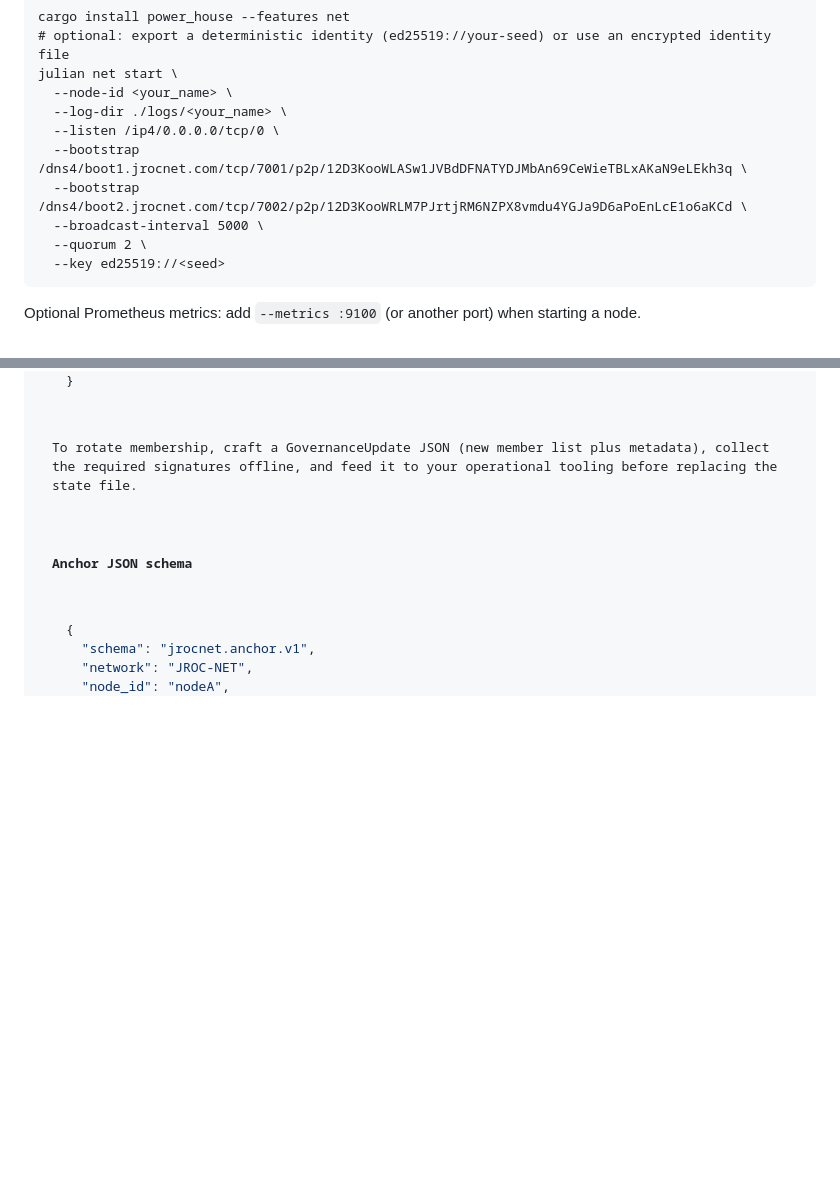
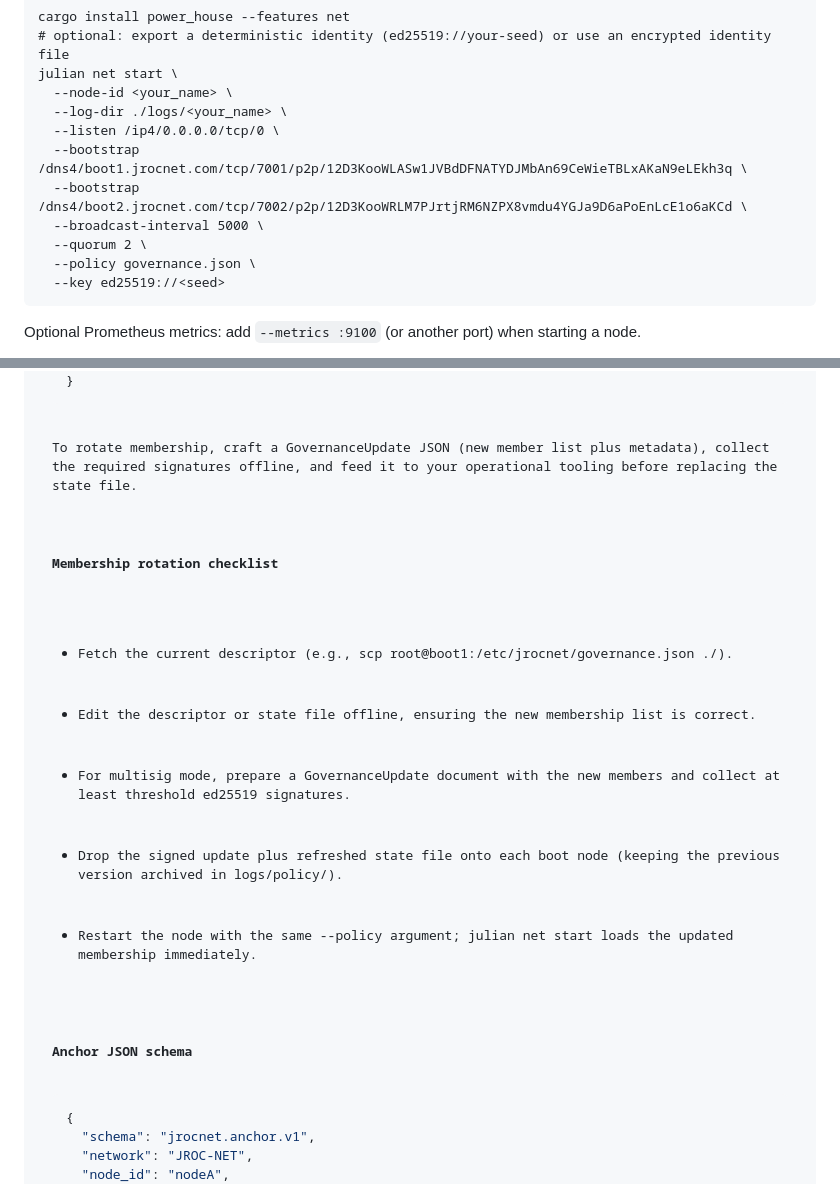
Before and after one commit to JROChub/power_house, a Markdown page: README.md, 2 parts joined by grey strips. Rendered like a GitHub page; blank space fills up the shorter version.

Commit message:
Document governance policy descriptors

````diff
--- a/README.md
+++ b/README.md
@@ -28,6 +28,7 @@ julian net start \
   --bootstrap /dns4/boot2.jrocnet.com/tcp/7002/p2p/12D3KooWRLM7PJrtjRM6NZPX8vmdu4YGJa9D6aPoEnLcE1o6aKCd \
   --broadcast-interval 5000 \
   --quorum 2 \
+  --policy governance.json \
   --key ed25519://&lt;seed&gt;
 </pre>
 
@@ -232,6 +233,15 @@ Run `scripts/smoke_net.sh` to exercise the two-node quorum workflow locally; the
 }</pre>
 <p style="margin:0.3rem 0;">To rotate membership, craft a <code style="font-size:0.66rem;">GovernanceUpdate</code> JSON (new member list plus metadata), collect the required signatures offline, and feed it to your operational tooling before replacing the state file.</p>
 
+<h4 style="font-size:0.72rem;margin:0.9rem 0 0.3rem;">Membership rotation checklist</h4>
+<ul style="margin:0.3rem 0 0.8rem 1.1rem;font-size:0.66rem;line-height:1.6;">
+  <li>Fetch the current descriptor (e.g., <code>scp root@boot1:/etc/jrocnet/governance.json ./</code>).</li>
+  <li>Edit the descriptor or state file offline, ensuring the new membership list is correct.</li>
+  <li>For multisig mode, prepare a <code>GovernanceUpdate</code> document with the new members and collect at least <code>threshold</code> ed25519 signatures.</li>
+  <li>Drop the signed update plus refreshed state file onto each boot node (keeping the previous version archived in <code>logs/policy/</code>).</li>
+  <li>Restart the node with the same <code>--policy</code> argument; <code>julian net start</code> loads the updated membership immediately.</li>
+</ul>
+
 <h4 style="font-size:0.72rem;margin:0.9rem 0 0.3rem;">Anchor JSON schema</h4>
 
 ```json
````
